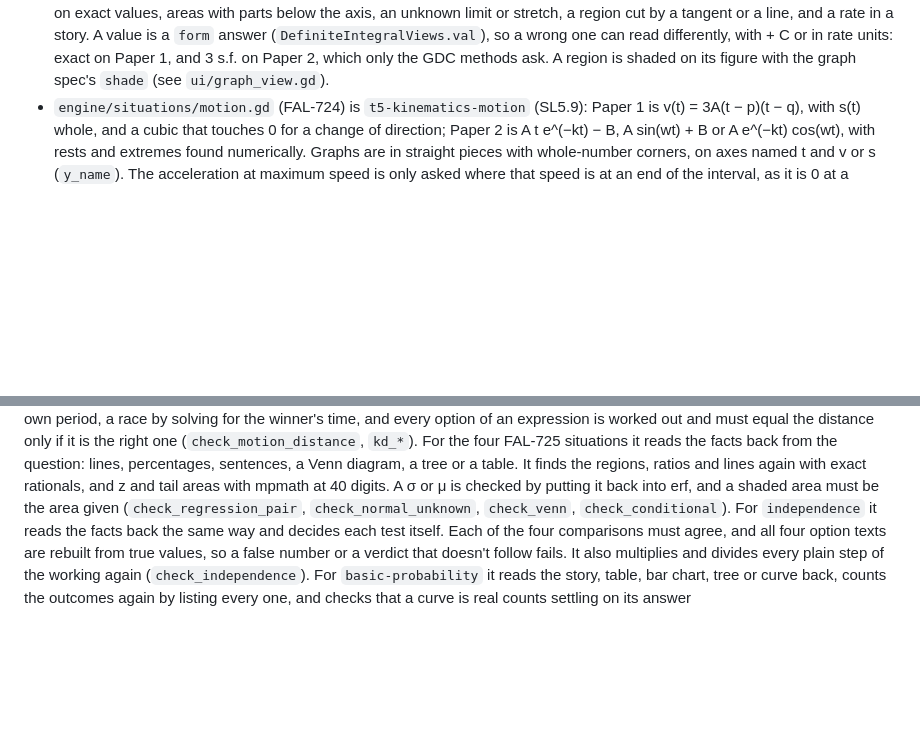
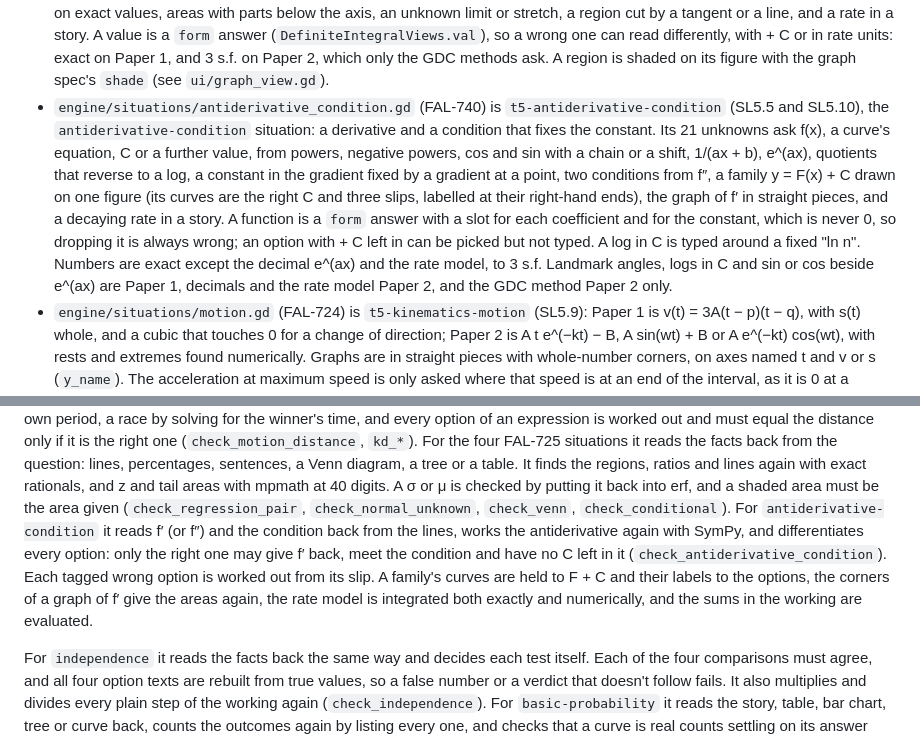
Before and after one commit to RktRobinhood/wasteland-academy, a Markdown page: game/README.md, 2 parts joined by grey strips. GitHub-like rendering; blank space fills up the shorter version.

Commit message:
Antiderivative condition: document the situation (FAL-740)
Co-Authored-By: Claude Opus 5.5 <noreply@anthropic.com>

```diff
--- a/game/README.md
+++ b/game/README.md
@@ -243,6 +243,18 @@ catalogue (`tests/unit/game-catalogue.test.mjs` fails while the copy is stale).
   (`DefiniteIntegralViews.val`), so a wrong one can read differently, with + C or in rate units:
   exact on Paper 1, and 3 s.f. on Paper 2, which only the GDC methods ask. A region is shaded on
   its figure with the graph spec's `shade` (see `ui/graph_view.gd`).
+- `engine/situations/antiderivative_condition.gd` (FAL-740) is `t5-antiderivative-condition` (SL5.5
+  and SL5.10), the `antiderivative-condition` situation: a derivative and a condition that fixes
+  the constant. Its 21 unknowns ask f(x), a curve's equation, C or a further value, from powers,
+  negative powers, cos and sin with a chain or a shift, 1/(ax + b), e^(ax), quotients that reverse
+  to a log, a constant in the gradient fixed by a gradient at a point, two conditions from f″, a
+  family y = F(x) + C drawn on one figure (its curves are the right C and three slips, labelled
+  at their right-hand ends), the graph of f′ in straight pieces, and a decaying rate in a story.
+  A function is a `form` answer with a slot for each coefficient and for the constant, which is
+  never 0, so dropping it is always wrong; an option with + C left in can be picked but not
+  typed. A log in C is typed around a fixed "ln n". Numbers are exact except the decimal e^(ax)
+  and the rate model, to 3 s.f. Landmark angles, logs in C and sin or cos beside e^(ax) are Paper 1,
+  decimals and the rate model Paper 2, and the GDC method Paper 2 only.
 - `engine/situations/motion.gd` (FAL-724) is `t5-kinematics-motion` (SL5.9): Paper 1 is
   v(t) = 3A(t − p)(t − q), with s(t) whole, and a cubic that touches 0 for a change of direction;
   Paper 2 is A t e^(−kt) − B, A sin(wt) + B or A e^(−kt) cos(wt), with rests and extremes found
@@ -1169,6 +1181,13 @@ sentences, a Venn diagram, a tree or a table. It finds the regions, ratios and l
 exact rationals, and z and tail areas with mpmath at 40 digits. A σ or μ is checked by putting it
 back into erf, and a shaded area must be the area given (`check_regression_pair`,
 `check_normal_unknown`, `check_venn`, `check_conditional`).
+For `antiderivative-condition` it reads f′ (or f″) and the condition back from the lines, works
+the antiderivative again with SymPy, and differentiates every option: only the right one may give
+f′ back, meet the condition and have no C left in it (`check_antiderivative_condition`). Each
+tagged wrong option is worked out from its slip. A family's curves are held to F + C and their
+labels to the options, the corners of a graph of f′ give the areas again, the rate model is
+integrated both exactly and numerically, and the sums in the working are evaluated.
+
 For `independence` it reads the facts back the same way and decides each test itself. Each of the
 four comparisons must agree, and all four option texts are rebuilt from true values, so a false
 number or a verdict that doesn't follow fails. It also multiplies and divides every plain step of
```
